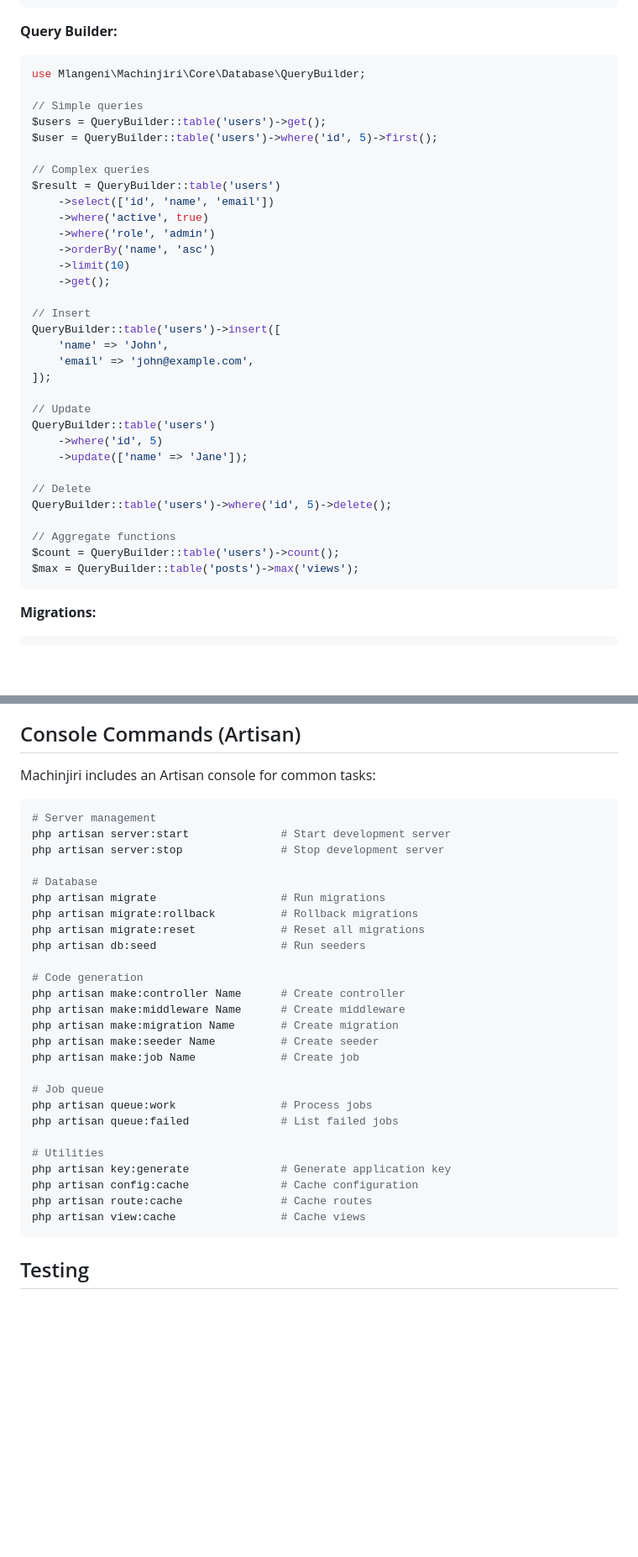
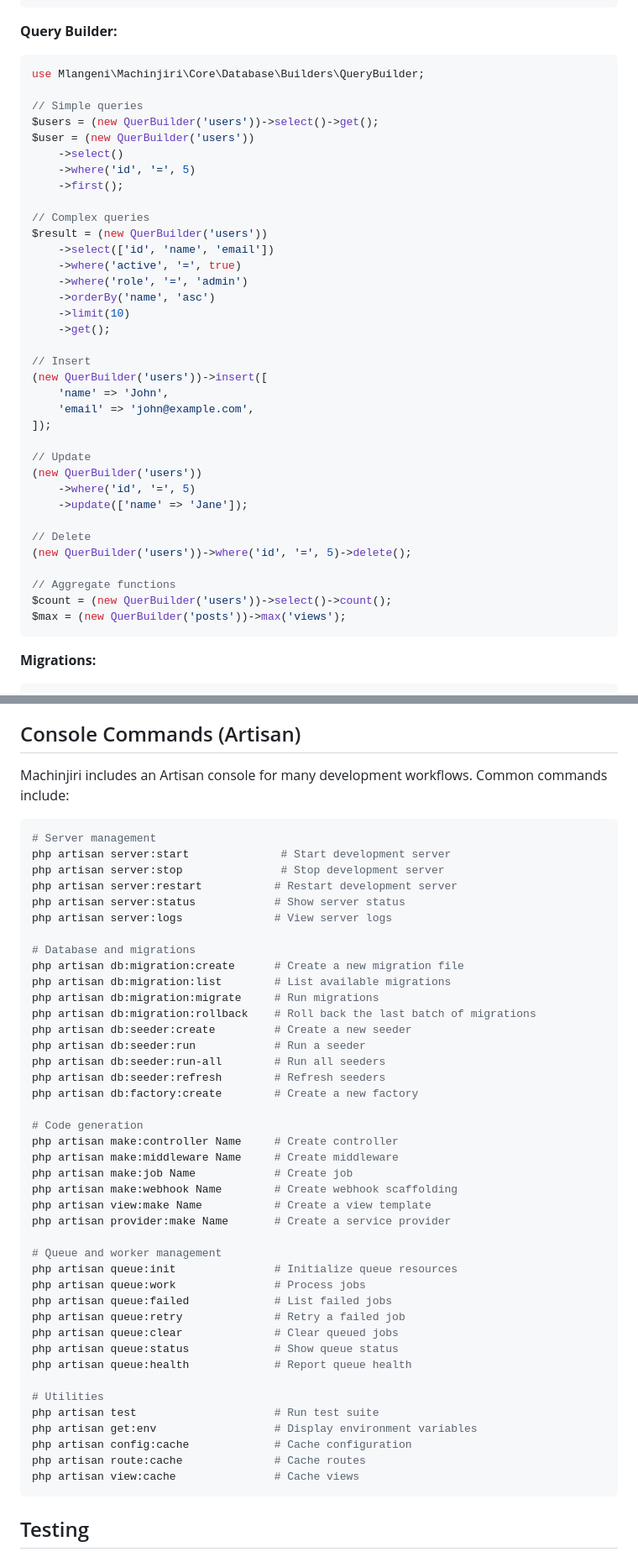
Before and after one commit to preciouslyson/machinjiri, a Markdown page: README.md, 2 parts joined by grey strips. Shown at 84% size. Rendered like a GitHub page; blank space fills up the shorter version.

Commit message:
Update read me to 2.2.0 (#44)
* change core service provider namespace

* v2.2.0

* update readme

````diff
--- a/README.md
+++ b/README.md
@@ -448,38 +473,41 @@ return [
 **Query Builder:**
 
 ```php
-use Mlangeni\Machinjiri\Core\Database\QueryBuilder;
+use Mlangeni\Machinjiri\Core\Database\Builders\QueryBuilder;
 
 // Simple queries
-$users = QueryBuilder::table('users')->get();
-$user = QueryBuilder::table('users')->where('id', 5)->first();
+$users = (new QuerBuilder('users'))->select()->get();
+$user = (new QuerBuilder('users'))
+    ->select()
+    ->where('id', '=', 5)
+    ->first();
 
 // Complex queries
-$result = QueryBuilder::table('users')
+$result = (new QuerBuilder('users'))
     ->select(['id', 'name', 'email'])
-    ->where('active', true)
-    ->where('role', 'admin')
+    ->where('active', '=', true)
+    ->where('role', '=', 'admin')
     ->orderBy('name', 'asc')
     ->limit(10)
     ->get();
 
 // Insert
-QueryBuilder::table('users')->insert([
+(new QuerBuilder('users'))->insert([
     'name' => 'John',
     'email' => 'john@example.com',
 ]);
 
 // Update
-QueryBuilder::table('users')
-    ->where('id', 5)
+(new QuerBuilder('users'))
+    ->where('id', '=', 5)
     ->update(['name' => 'Jane']);
 
 // Delete
-QueryBuilder::table('users')->where('id', 5)->delete();
+(new QuerBuilder('users'))->where('id', '=', 5)->delete();
 
 // Aggregate functions
-$count = QueryBuilder::table('users')->count();
-$max = QueryBuilder::table('posts')->max('views');
+$count = (new QuerBuilder('users'))->select()->count();
+$max = (new QuerBuilder('posts'))->max('views');
 ```
 
 **Migrations:**
@@ -1135,35 +1163,50 @@ try {
 
 ## Console Commands (Artisan)
 
-Machinjiri includes an Artisan console for common tasks:
+Machinjiri includes an Artisan console for many development workflows. Common commands include:
 
 ```bash
 # Server management
 php artisan server:start              # Start development server
 php artisan server:stop               # Stop development server
+php artisan server:restart           # Restart development server
+php artisan server:status            # Show server status
+php artisan server:logs              # View server logs
 
-# Database
-php artisan migrate                   # Run migrations
-php artisan migrate:rollback          # Rollback migrations
-php artisan migrate:reset             # Reset all migrations
-php artisan db:seed                   # Run seeders
+# Database and migrations
+php artisan db:migration:create      # Create a new migration file
+php artisan db:migration:list        # List available migrations
+php artisan db:migration:migrate     # Run migrations
+php artisan db:migration:rollback    # Roll back the last batch of migrations
+php artisan db:seeder:create         # Create a new seeder
+php artisan db:seeder:run            # Run a seeder
+php artisan db:seeder:run-all        # Run all seeders
+php artisan db:seeder:refresh        # Refresh seeders
+php artisan db:factory:create        # Create a new factory
 
 # Code generation
-php artisan make:controller Name      # Create controller
-php artisan make:middleware Name      # Create middleware
-php artisan make:migration Name       # Create migration
-php artisan make:seeder Name          # Create seeder
-php artisan make:job Name             # Create job
+php artisan make:controller Name     # Create controller
+php artisan make:middleware Name     # Create middleware
+php artisan make:job Name            # Create job
+php artisan make:webhook Name        # Create webhook scaffolding
+php artisan view:make Name           # Create a view template
+php artisan provider:make Name       # Create a service provider
 
-# Job queue
-php artisan queue:work                # Process jobs
-php artisan queue:failed              # List failed jobs
+# Queue and worker management
+php artisan queue:init               # Initialize queue resources
+php artisan queue:work               # Process jobs
+php artisan queue:failed             # List failed jobs
+php artisan queue:retry              # Retry a failed job
+php artisan queue:clear              # Clear queued jobs
+php artisan queue:status             # Show queue status
+php artisan queue:health             # Report queue health
 
 # Utilities
-php artisan key:generate              # Generate application key
-php artisan config:cache              # Cache configuration
-php artisan route:cache               # Cache routes
-php artisan view:cache                # Cache views
+php artisan test                     # Run test suite
+php artisan get:env                  # Display environment variables
+php artisan config:cache             # Cache configuration
+php artisan route:cache              # Cache routes
+php artisan view:cache               # Cache views
 ```
 
 ## Testing
````
Also changed, not shown: other parts of README.md (+46 -21 lines).
